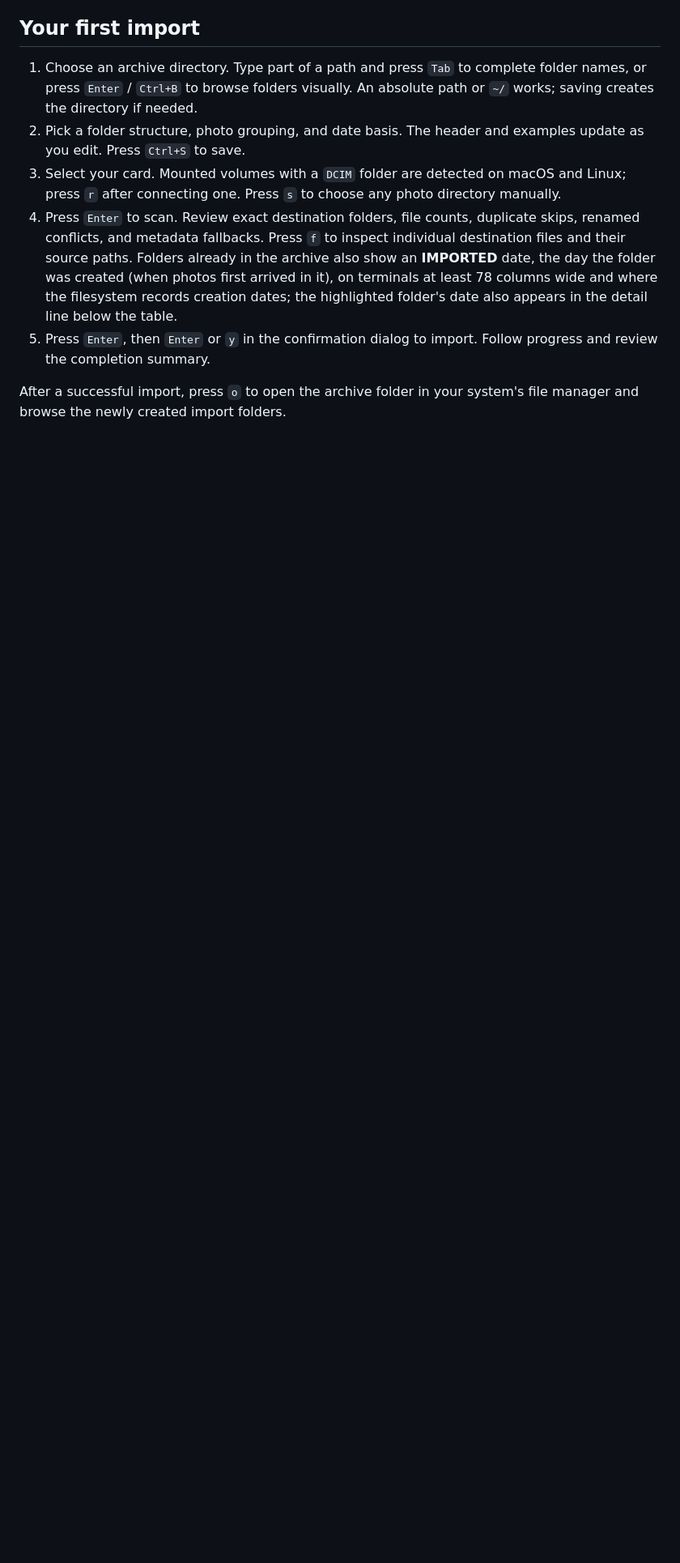
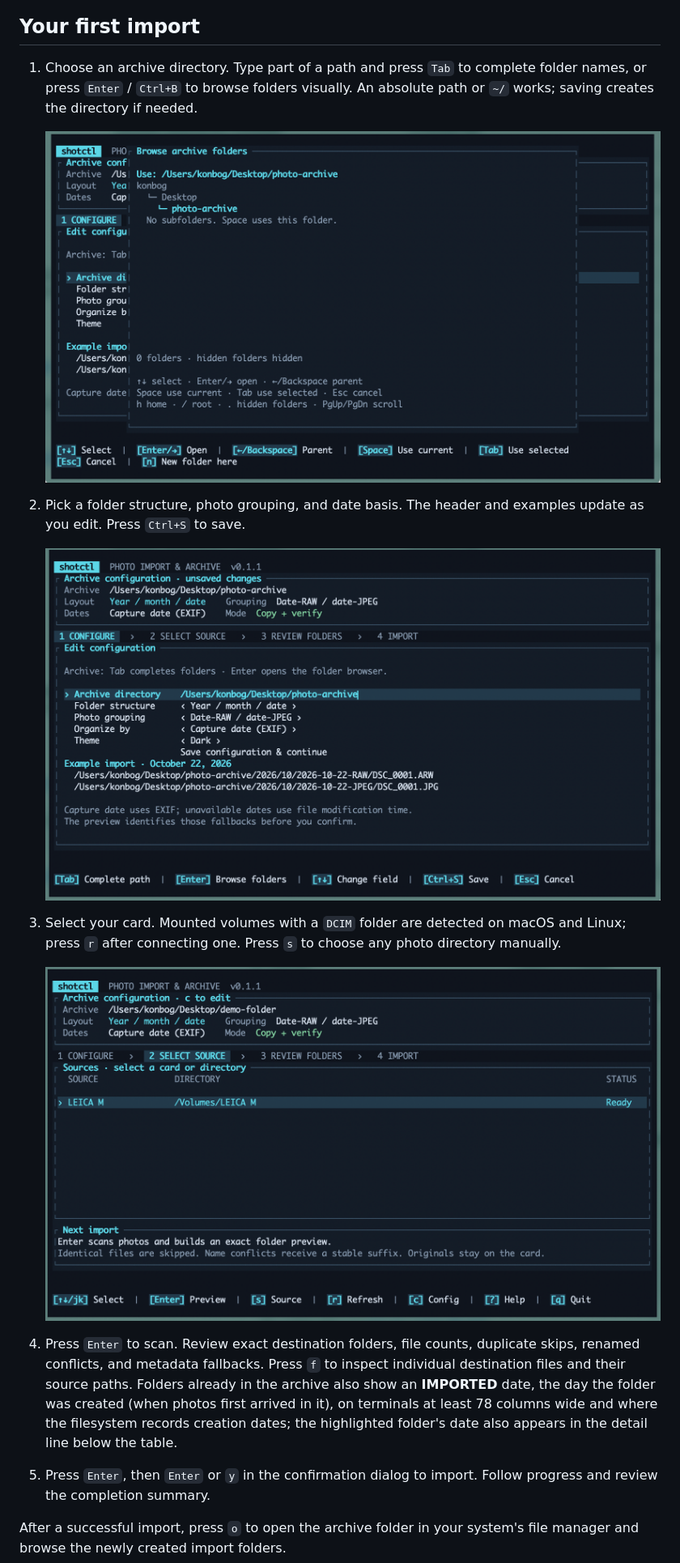
Before and after one commit to kontryx/shotctl, a Markdown page: README.md, the part around one of its changes. Shown at 81% size. GitHub-like rendering; pictures changed too: docs/demo/browse-archive.png (added), docs/demo/configure.png (added), docs/demo/select-source.png (added); blank space fills up the shorter version.

Commit message:
Add demo GIF and screenshots to the README

```diff
--- a/README.md
+++ b/README.md
@@ -100,8 +102,17 @@ Then run `shotctl`. A new terminal alone is not enough — the installed binary
 ## Your first import
 
 1. Choose an archive directory. Type part of a path and press `Tab` to complete folder names, or press `Enter` / `Ctrl+B` to browse folders visually. An absolute path or `~/` works; saving creates the directory if needed.
+
+   ![Browse archive folders](docs/demo/browse-archive.png)
+
 2. Pick a folder structure, photo grouping, and date basis. The header and examples update as you edit. Press `Ctrl+S` to save.
+
+   ![Edit configuration](docs/demo/configure.png)
+
 3. Select your card. Mounted volumes with a `DCIM` folder are detected on macOS and Linux; press `r` after connecting one. Press `s` to choose any photo directory manually.
+
+   ![Select a source card](docs/demo/select-source.png)
+
 4. Press `Enter` to scan. Review exact destination folders, file counts, duplicate skips, renamed conflicts, and metadata fallbacks. Press `f` to inspect individual destination files and their source paths. Folders already in the archive also show an **IMPORTED** date, the day the folder was created (when photos first arrived in it), on terminals at least 78 columns wide and where the filesystem records creation dates; the highlighted folder's date also appears in the detail line below the table.
 5. Press `Enter`, then `Enter` or `y` in the confirmation dialog to import. Follow progress and review the completion summary.
 
```
Also changed, not shown: other parts of README.md (+2 -0 lines), 1 other file.
